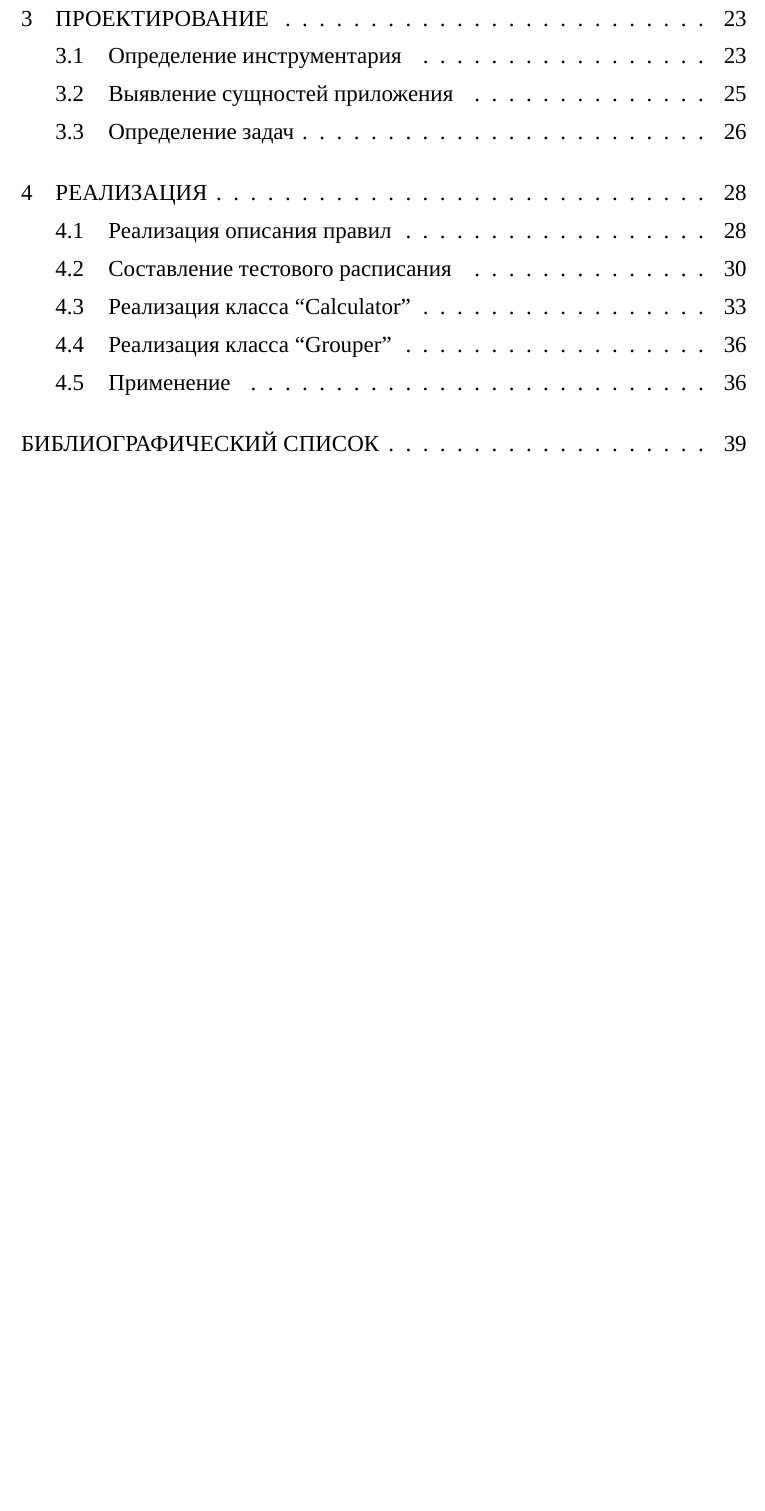
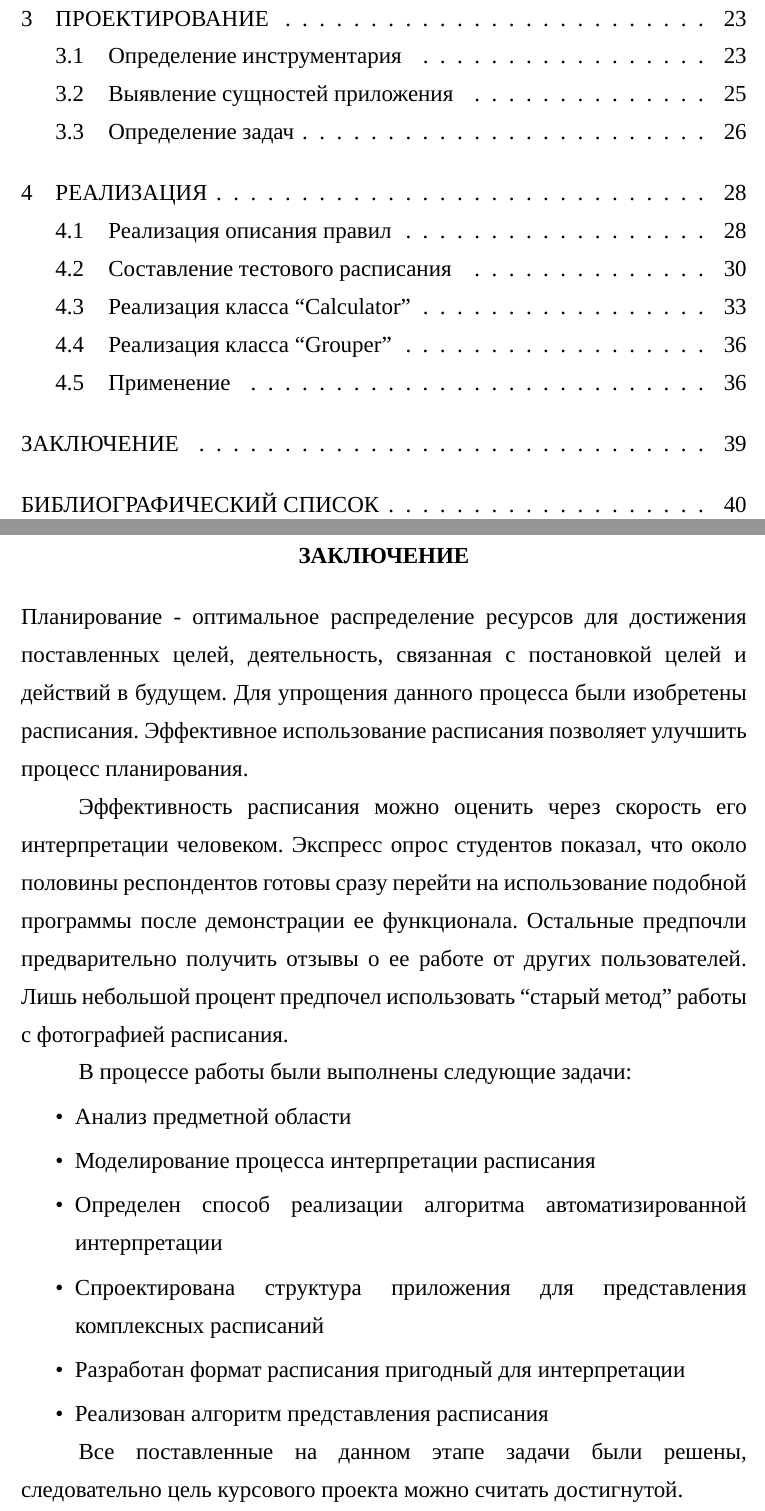
Before and after one commit to x0k/diploma-2019, a LaTeX document (index.tex, which reads src/chapters/conclusion.tex): part of page 2 of 39 before the commit and two parts of pages 2 and 39 of 40 after it, the two joined at a grey line, cut so that both start at the same text, the shorter picture padded with empty space. Compiled offline with XeLaTeX; a missing font is replaced by an installed copy or a similar font.

Commit message:
Добавлена глава - заключение

```diff
--- /dev/null
+++ b/src/chapters/conclusion.tex
@@ -0,0 +1,21 @@
+\anonsection{Заключение}
+
+Планирование - оптимальное распределение ресурсов для достижения поставленных целей, деятельность, связанная с постановкой целей и действий в будущем.
+Для упрощения данного процесса были изобретены расписания.
+Эффективное использование расписания позволяет улучшить процесс планирования.
+
+Эффективность расписания можно оценить через скорость его интерпретации человеком.
+Экспресс опрос студентов показал, что около половины респондентов готовы сразу перейти на использование подобной программы после демонстрации ее функционала. Остальные предпочли предварительно получить отзывы о ее работе от других пользователей.
+Лишь небольшой процент предпочел использовать “старый метод” работы с фотографией расписания.
+
+В процессе работы были выполнены следующие задачи:
+\begin{easylist}
+  & Анализ предметной области
+  & Моделирование процесса интерпретации расписания
+  & Определен способ реализации алгоритма автоматизированной интерпретации
+  & Спроектирована структура приложения для представления комплексных расписаний
+  & Разработан формат расписания пригодный для интерпретации
+  & Реализован алгоритм представления расписания
+\end{easylist}
+
+Все поставленные на данном этапе задачи были решены, следовательно цель курсового проекта можно считать достигнутой.
```
Also changed, not shown: index.tex (+0 -6 lines), src/chapters/realization.tex (+1 -1 lines), src/content.tex (+6 -0 lines), src/chapters/intro.tex (renamed from src/intro.tex), src/conclusion.tex (deleted).
